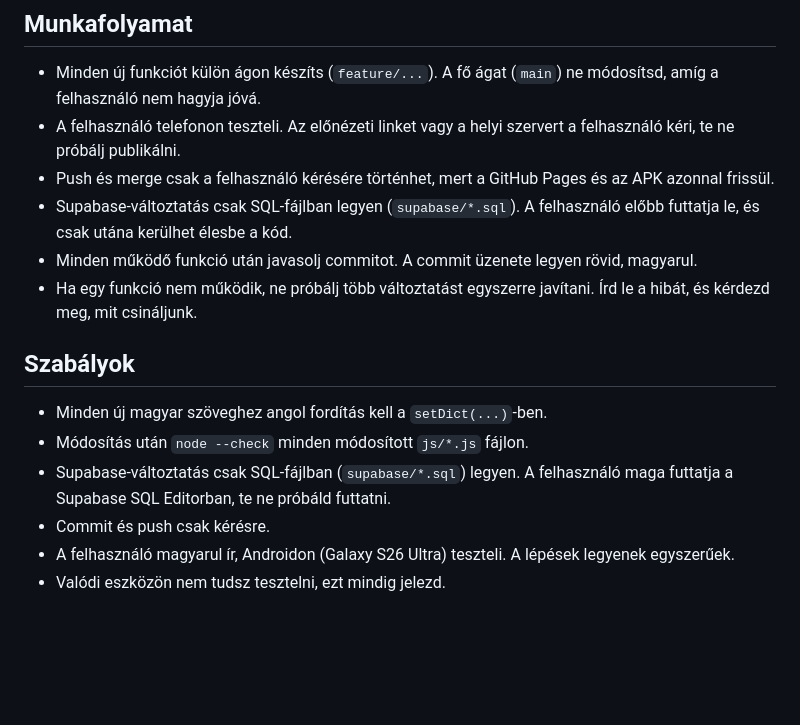
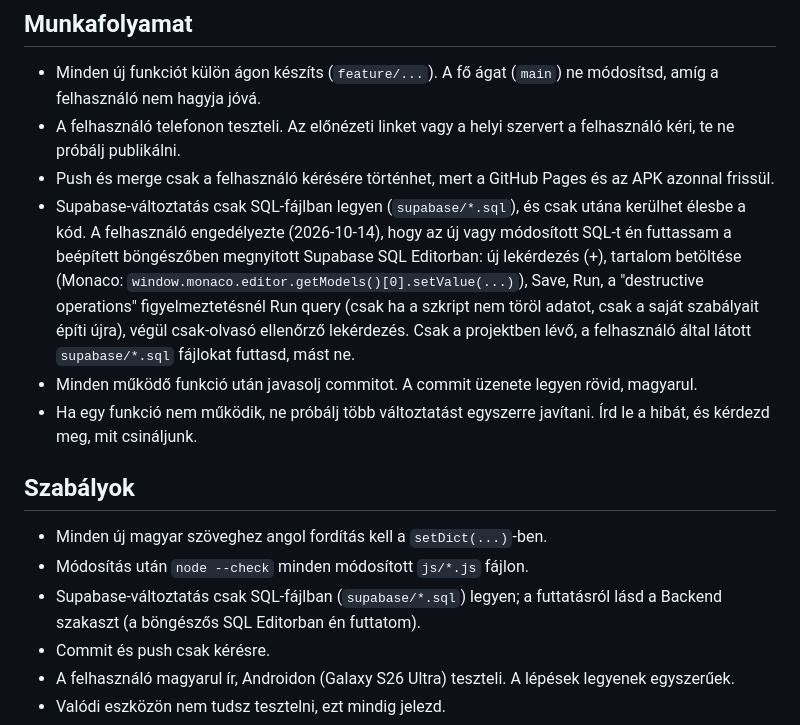
Before and after one commit to Kajmii/Edzesnaplo, a Markdown page: CLAUDE.md, the part around the change. Rendered like a GitHub page; blank space fills up the shorter version.

Commit message:
CLAUDE.md: az SQL-t a beépített böngészőben futtatom (a felhasználó engedélyével)

```diff
--- a/CLAUDE.md
+++ b/CLAUDE.md
@@ -30,7 +30,7 @@ Supabase. Az URL és az anon kulcs a `js/auth.js`-ben van (ez publikus, nem tito
 - Minden új funkciót külön ágon készíts (`feature/...`). A fő ágat (`main`) ne módosítsd, amíg a felhasználó nem hagyja jóvá.
 - A felhasználó telefonon teszteli. Az előnézeti linket vagy a helyi szervert a felhasználó kéri, te ne próbálj publikálni.
 - Push és merge csak a felhasználó kérésére történhet, mert a GitHub Pages és az APK azonnal frissül.
-- Supabase-változtatás csak SQL-fájlban legyen (`supabase/*.sql`). A felhasználó előbb futtatja le, és csak utána kerülhet élesbe a kód.
+- Supabase-változtatás csak SQL-fájlban legyen (`supabase/*.sql`), és csak utána kerülhet élesbe a kód. A felhasználó engedélyezte (2026-10-14), hogy az új vagy módosított SQL-t én futtassam a beépített böngészőben megnyitott Supabase SQL Editorban: új lekérdezés (+), tartalom betöltése (Monaco: `window.monaco.editor.getModels()[0].setValue(...)`), Save, Run, a "destructive operations" figyelmeztetésnél Run query (csak ha a szkript nem töröl adatot, csak a saját szabályait építi újra), végül csak-olvasó ellenőrző lekérdezés. Csak a projektben lévő, a felhasználó által látott `supabase/*.sql` fájlokat futtasd, mást ne.
 - Minden működő funkció után javasolj commitot. A commit üzenete legyen rövid, magyarul.
 - Ha egy funkció nem működik, ne próbálj több változtatást egyszerre javítani. Írd le a hibát, és kérdezd meg, mit csináljunk.
 
@@ -38,7 +38,7 @@ Supabase. Az URL és az anon kulcs a `js/auth.js`-ben van (ez publikus, nem tito
 
 - Minden új magyar szöveghez angol fordítás kell a `setDict(...)`-ben.
 - Módosítás után `node --check` minden módosított `js/*.js` fájlon.
-- Supabase-változtatás csak SQL-fájlban (`supabase/*.sql`) legyen. A felhasználó maga futtatja a Supabase SQL Editorban, te ne próbáld futtatni.
+- Supabase-változtatás csak SQL-fájlban (`supabase/*.sql`) legyen; a futtatásról lásd a Backend szakaszt (a böngészős SQL Editorban én futtatom).
 - Commit és push csak kérésre.
 - A felhasználó magyarul ír, Androidon (Galaxy S26 Ultra) teszteli. A lépések legyenek egyszerűek.
 - Valódi eszközön nem tudsz tesztelni, ezt mindig jelezd.
```
